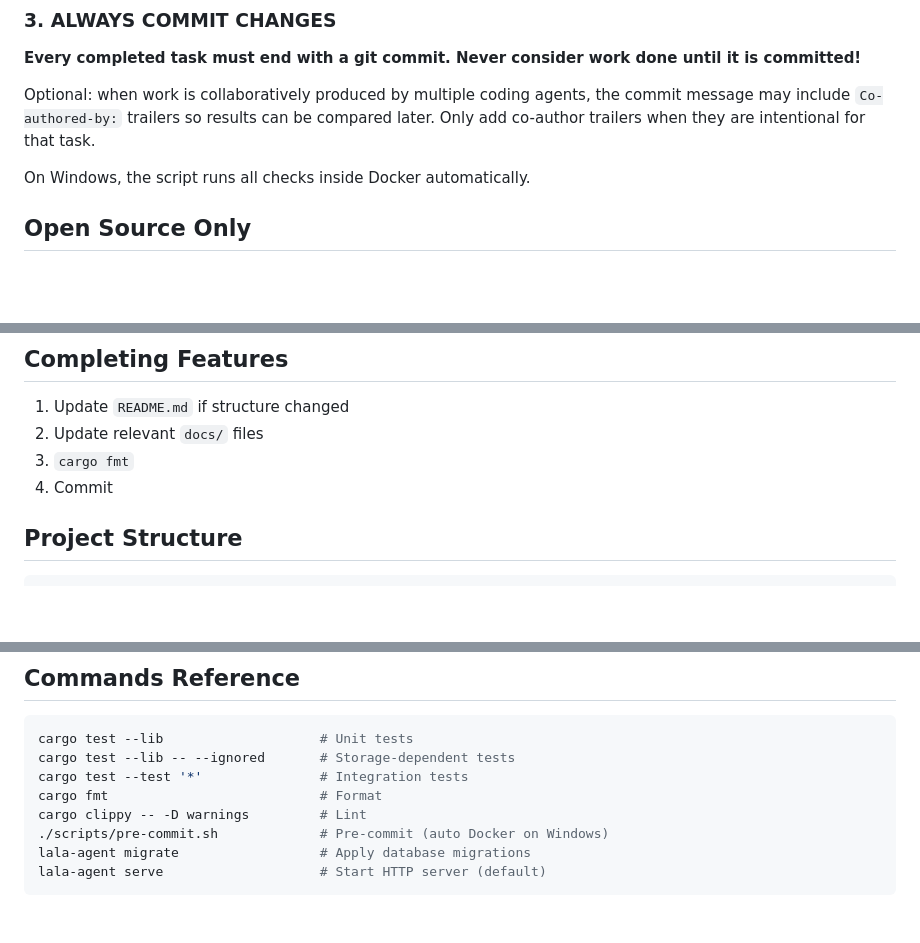
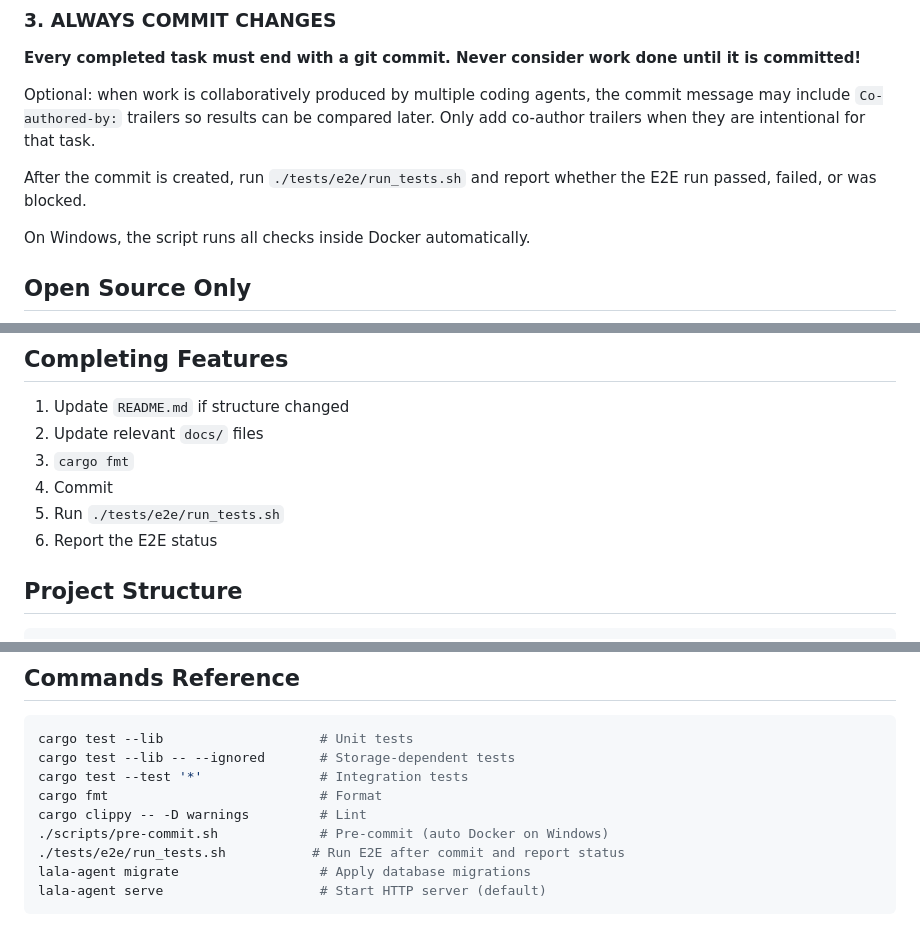
Before and after one commit to aptakhin/lala-search, a Markdown page: AGENTS.md, 3 parts joined by grey strips. Rendered like a GitHub page; blank space fills up the shorter version.

Commit message:
docs: require post-commit e2e status

````diff
--- a/AGENTS.md
+++ b/AGENTS.md
@@ -28,6 +28,8 @@ All features follow: **Analyze → Red → Green → Refactor → (repeat)**
 **Every completed task must end with a git commit. Never consider work done until it is committed!**
 
 Optional: when work is collaboratively produced by multiple coding agents, the commit message may include `Co-authored-by:` trailers so results can be compared later. Only add co-author trailers when they are intentional for that task.
+
+After the commit is created, run `./tests/e2e/run_tests.sh` and report whether the E2E run passed, failed, or was blocked.
 
 
 On Windows, the script runs all checks inside Docker automatically.
@@ -95,6 +97,8 @@ All dependencies must be open source. Avoid: ScyllaDB (proprietary since Dec 202
 2. Update relevant `docs/` files
 3. `cargo fmt`
 4. Commit
+5. Run `./tests/e2e/run_tests.sh`
+6. Report the E2E status
 
 ## Project Structure
 
@@ -130,6 +134,7 @@ cargo test --test '*'               # Integration tests
 cargo fmt                           # Format
 cargo clippy -- -D warnings         # Lint
 ./scripts/pre-commit.sh             # Pre-commit (auto Docker on Windows)
+./tests/e2e/run_tests.sh           # Run E2E after commit and report status
 lala-agent migrate                  # Apply database migrations
 lala-agent serve                    # Start HTTP server (default)
 ```
````
Also changed, not shown: CLAUDE.md (+5 -0 lines).
